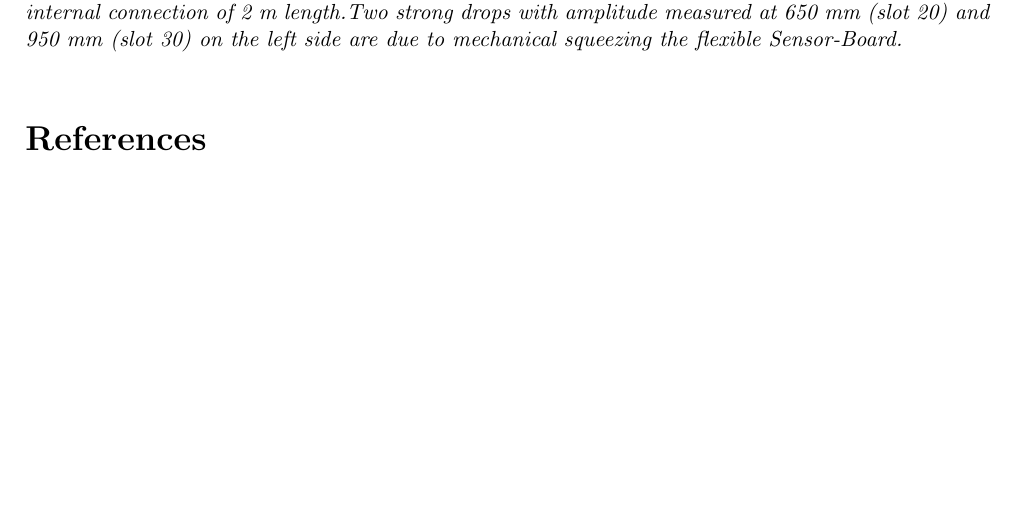
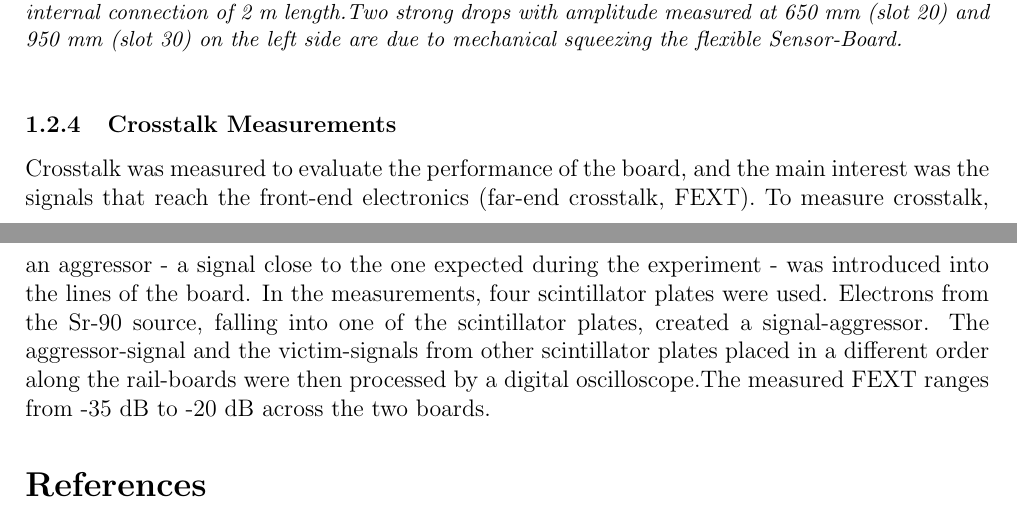
Before and after one commit to Shefguy/BTOF_summary, a LaTeX document (Calibration/Calibration.tex): part of page 3 of 4 before the commit and two parts of pages 3 and 4 of 4 after it, the two joined at a grey line, cut so that both start at the same text, the shorter picture padded with empty space. Compiled offline with pdfLaTeX.

Commit message:
Update Calibration.tex
Crosstalk Measurements

```diff
--- a/Calibration/Calibration.tex
+++ b/Calibration/Calibration.tex
@@ -90,21 +90,8 @@ Signal attenuation measurements have shown that a drop of up to 23\% is expected
     \label{fig:SA}
 \end{figure}
 
-
-
-%From the measurement results, the following conclusions were drawn from a technical point of view:
-
-%1. Flexible PCBs, along with ease of use on the one hand, showed waveform distortion when bent, on the other hand.
-
-%2. In order to prevent the rapid destruction of the PCB with repeated bends due to the fragility of the wiring, the tests used the connection of the PCB with photodetectors using short wires.
-
-%3. Connectors along the boards for reading signals are reliable and convenient, MMCX connectors for read-out are also quite reliable, but not very firmly attached to the board.
-
-%4. External light affects measurements. In order to minimize this influence, the test setup was equipped with an insulating box.
-
-%5. There was no apparent jump in amplitude when switching from one board to another, associated with electrical connections, although signal distortions due to mechanical deformations of the ribbon cable (to ensure the connection of two boards) and the PCB occurred frequently, which led to a noticeable drop in amplitude.
-
-%6. Signal measurements on the second board showed an inconsistent signal amplitude change, likely related to the electrical wiring diagram.
+\subsubsection{Crosstalk Measurements}
+Crosstalk was measured to evaluate the performance of the board, and the main interest was the signals that  reach the front-end electronics (far-end crosstalk, FEXT). To measure crosstalk, an aggressor - a signal close to the one expected during the experiment - was introduced into the lines of the board. In the measurements, four scintillator plates were used. Electrons from the Sr-90 source, falling into one of the scintillator plates, created a signal-aggressor. The aggressor-signal and the victim-signals from other scintillator plates placed in a different order along the rail-boards were then processed by a digital oscilloscope.The measured FEXT ranges from -35 dB to -20 dB across the two boards.
 
 \begin{thebibliography}{9}
 \bibitem{bril}
```
